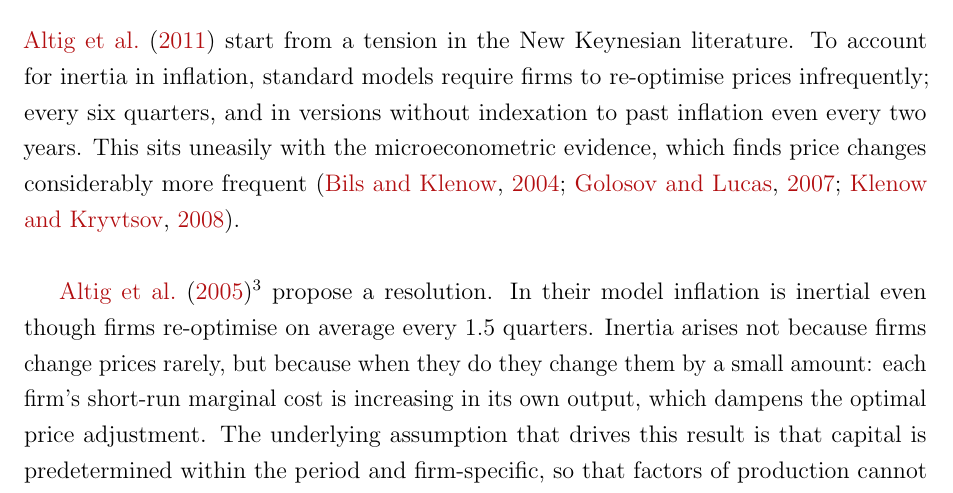
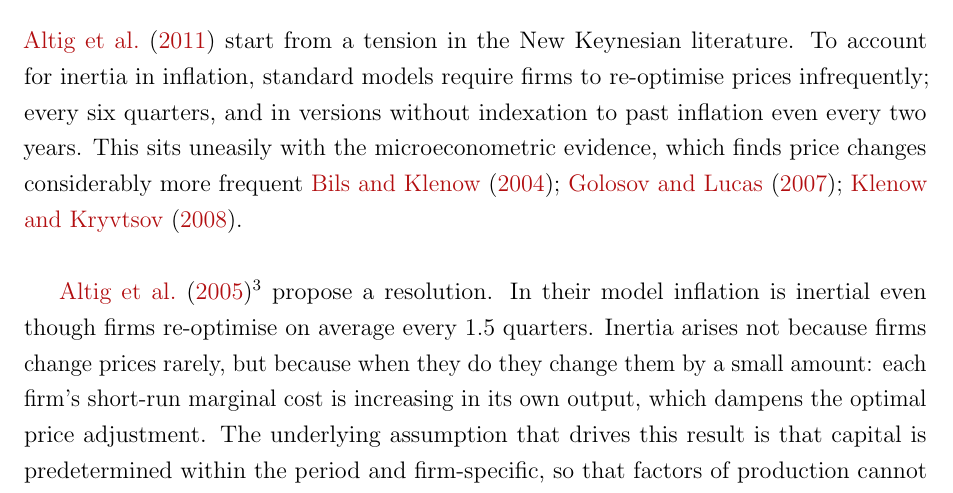
Before and after one commit to lorenzodelcol99/MSc_Thesis, a LaTeX thesis (Thesis_Text/Del_Col_Text/main.tex): part of page 8 of 33, cut so that both start at the same text. Compiled offline with pdfLaTeX.

Commit message:
good point. now need to focus on the results.

```diff
--- a/Thesis_Text/Del_Col_Text/main.tex
+++ b/Thesis_Text/Del_Col_Text/main.tex
@@ -231,7 +231,7 @@ Section
 in inflation, standard models require firms to re-optimise prices infrequently; every six
 quarters, and in versions without indexation to past inflation even every two years. This sits
 uneasily with the microeconometric evidence, which finds price changes considerably more
-frequent \citep{BilsKlenow2004, GolosovLucas2007, KlenowKryvtsov2008}.
+frequent \cite{BilsKlenow2004, GolosovLucas2007, KlenowKryvtsov2008}.
 % TBD: valutare se aggiungere evidenza micro piu' recente oltre a questi tre riferimenti di ACEL.
 \\
 
```
Also changed, not shown: Thesis_Text/Del_Col_Text/main.pdf, 1 other file.
